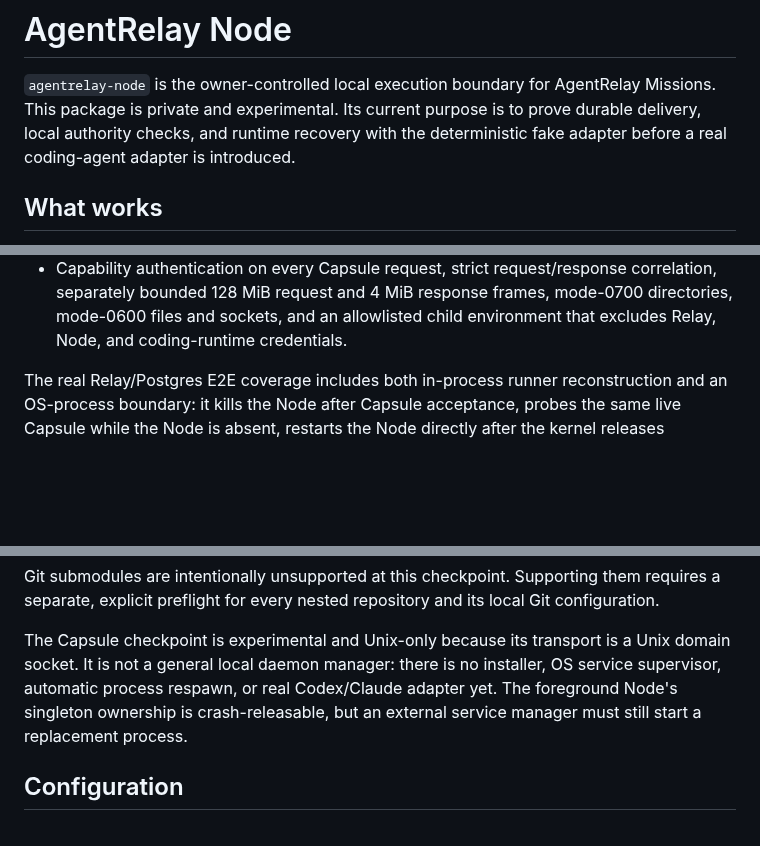
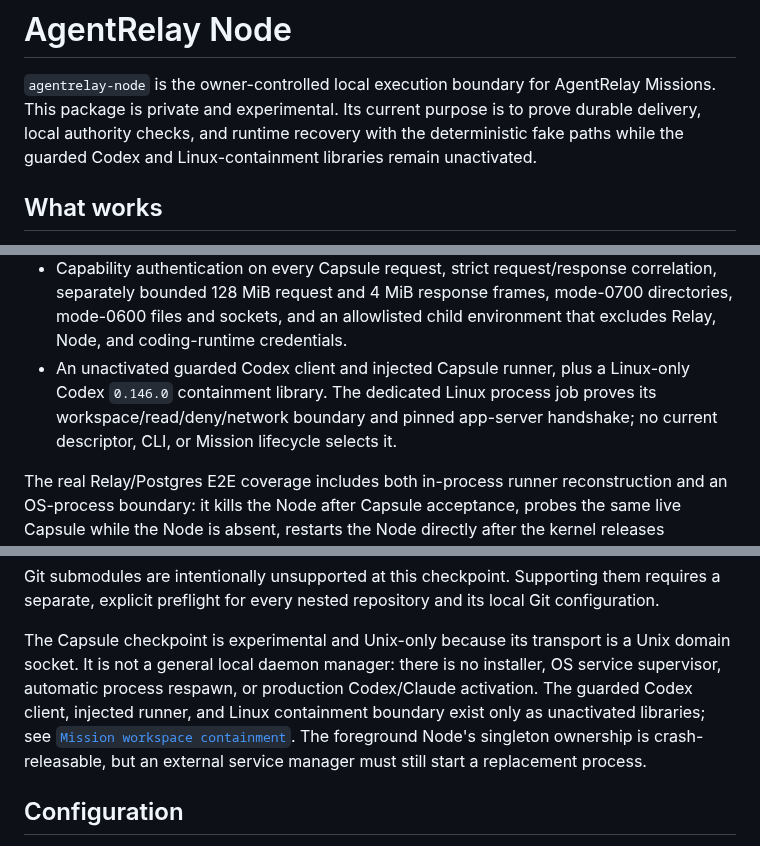
Before and after one commit to swayamg20/AgentRelay, a Markdown page: node/README.md, 3 parts joined by grey strips. Rendered like a GitHub page; blank space fills up the shorter version.

Commit message:
docs(node): clarify unactivated Codex boundary

```diff
--- a/node/README.md
+++ b/node/README.md
@@ -3,7 +3,8 @@
 `agentrelay-node` is the owner-controlled local execution boundary for AgentRelay
 Missions. This package is private and experimental. Its current purpose is to prove
 durable delivery, local authority checks, and runtime recovery with the deterministic
-fake adapter before a real coding-agent adapter is introduced.
+fake paths while the guarded Codex and Linux-containment libraries remain
+unactivated.
 
 ## What works
 
@@ -37,6 +38,10 @@ fake adapter before a real coding-agent adapter is introduced.
   correlation, separately bounded 128 MiB request and 4 MiB response frames,
   mode-0700 directories, mode-0600 files and sockets, and an allowlisted child
   environment that excludes Relay, Node, and coding-runtime credentials.
+- An unactivated guarded Codex client and injected Capsule runner, plus a Linux-only
+  Codex `0.146.0` containment library. The dedicated Linux process job proves its
+  workspace/read/deny/network boundary and pinned app-server handshake; no current
+  descriptor, CLI, or Mission lifecycle selects it.
 
 The real Relay/Postgres E2E coverage includes both in-process runner reconstruction
 and an OS-process boundary: it kills the Node after Capsule acceptance, probes the
@@ -60,9 +65,12 @@ configuration.
 
 The Capsule checkpoint is experimental and Unix-only because its transport is a Unix
 domain socket. It is not a general local daemon manager: there is no installer, OS
-service supervisor, automatic process respawn, or real Codex/Claude adapter yet. The
-foreground Node's singleton ownership is crash-releasable, but an external service
-manager must still start a replacement process.
+service supervisor, automatic process respawn, or production Codex/Claude activation.
+The guarded Codex client, injected runner, and Linux containment boundary exist only
+as unactivated libraries; see
+[`Mission workspace containment`](../docs/research/006-mission-workspace-containment.md).
+The foreground Node's singleton ownership is crash-releasable, but an external
+service manager must still start a replacement process.
 
 ## Configuration
 
```
Also changed, not shown: other parts of node/README.md (+2 -1 lines).
